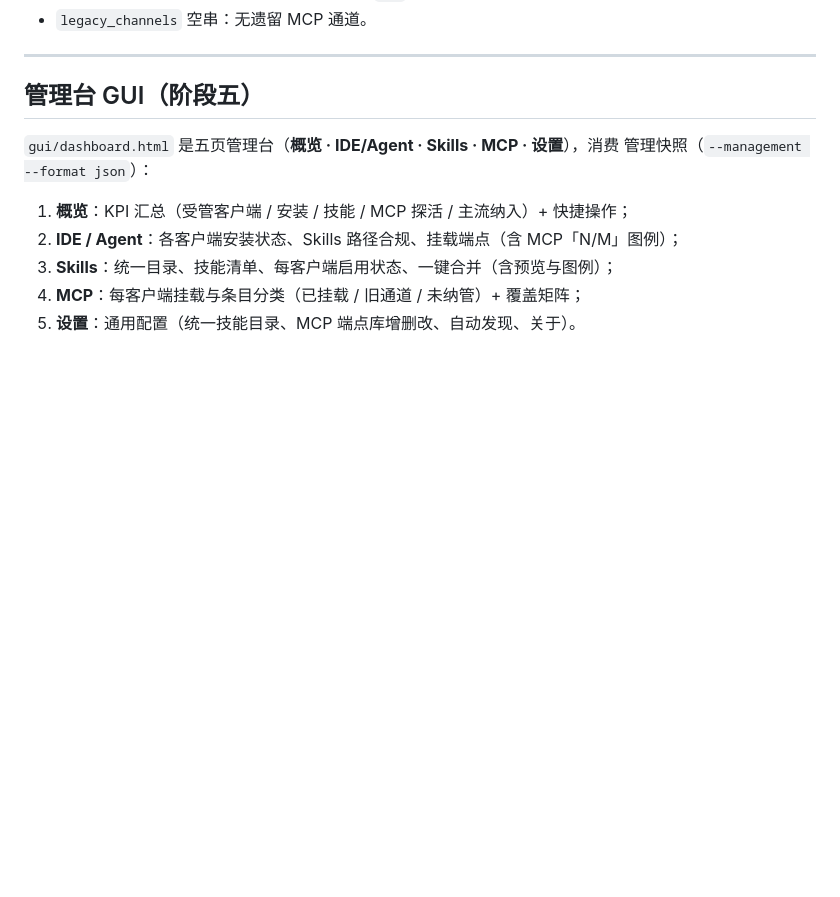
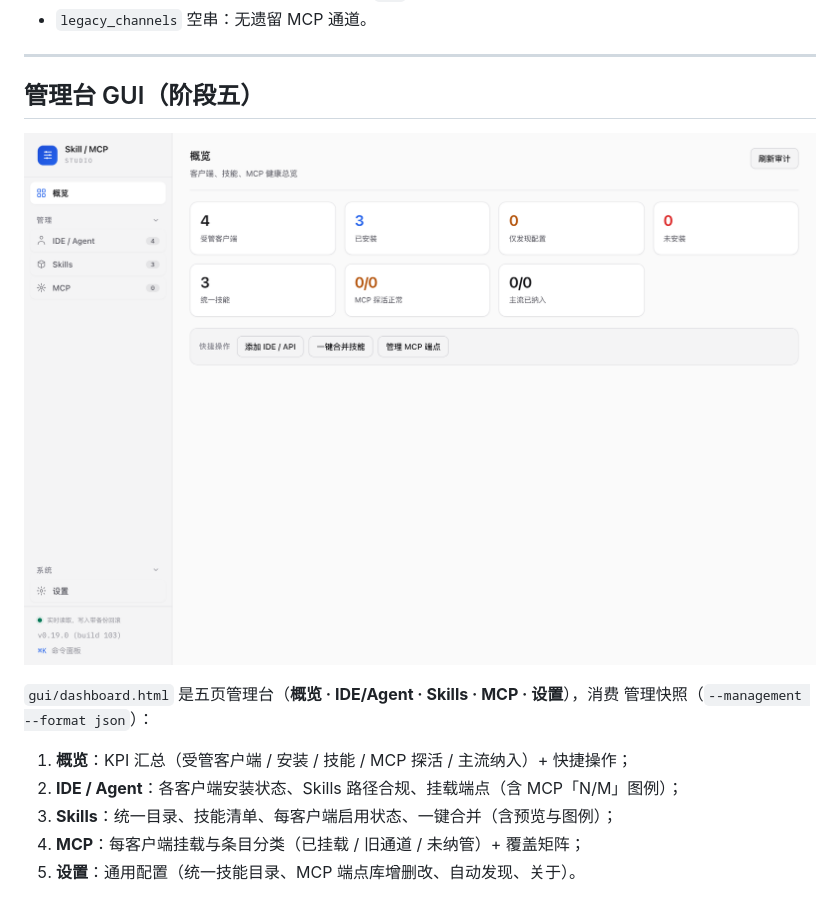
Before and after one commit to oswaldhill/skill-mcp-studio, a Markdown page: README.md, the part around the change. GitHub-like rendering; pictures changed too: docs/images/dashboard.png (added); blank space fills up the shorter version.

Commit message:
docs(readme): 新增管理台 UI 截图到 README

```diff
--- a/README.md
+++ b/README.md
@@ -326,6 +326,8 @@ profiles:
 
 ## 管理台 GUI（阶段五）
 
+![Skill MCP Studio 管理台](docs/images/dashboard.png)
+
 `gui/dashboard.html` 是五页管理台（**概览 · IDE/Agent · Skills · MCP · 设置**），消费
 管理快照（`--management --format json`）：
 
```
